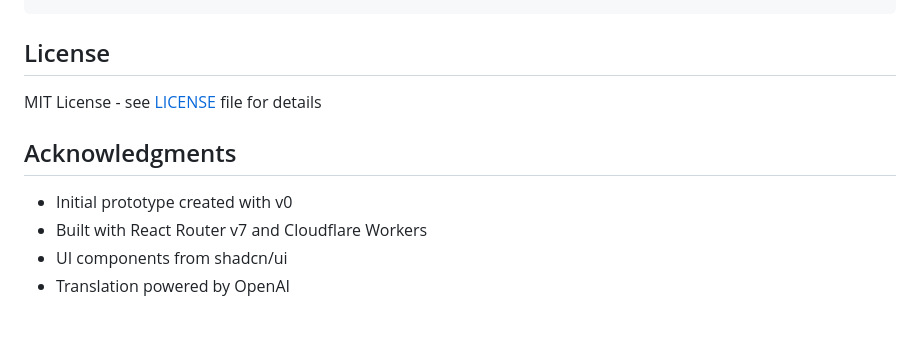
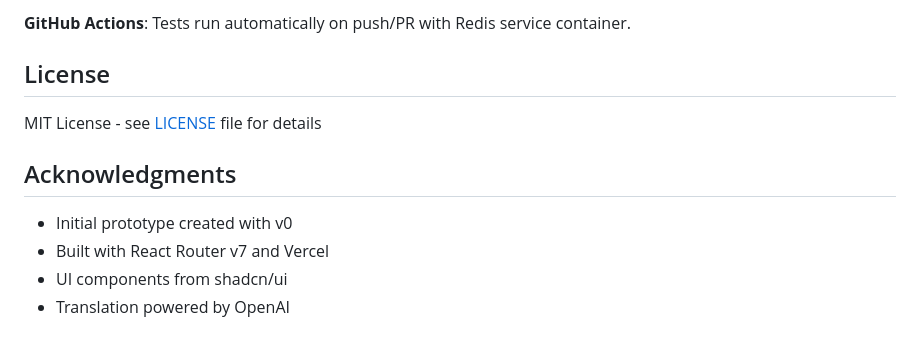
Before and after one commit to shuymn/web-translator, a Markdown page: README.md, the part around one of its changes. Rendered like a GitHub page.

````diff
--- a/README.md
+++ b/README.md
@@ -151,4 +158,6 @@ pnpm test app/routes/home.test.tsx
 ```
+
+**GitHub Actions**: Tests run automatically on push/PR with Redis service container.
 
 ## License
 
@@ -157,6 +166,6 @@ MIT License - see [LICENSE](LICENSE) file for details
 ## Acknowledgments
 
 - Initial prototype created with v0
-- Built with React Router v7 and Cloudflare Workers
+- Built with React Router v7 and Vercel
 - UI components from shadcn/ui
 - Translation powered by OpenAI
````
Also changed, not shown: other parts of README.md (+52 -45 lines), CLAUDE.md (+69 -63 lines), DEPLOYMENT.md (+179 -73 lines).
